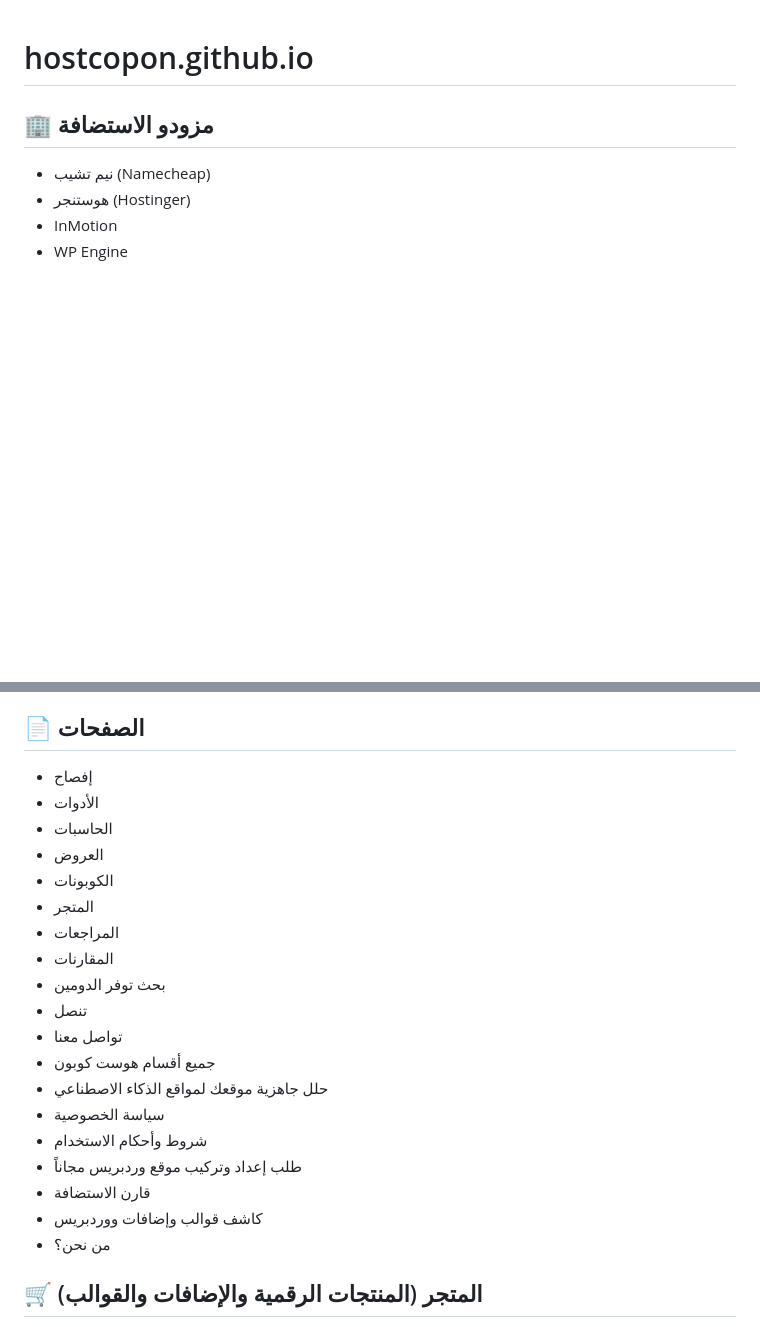
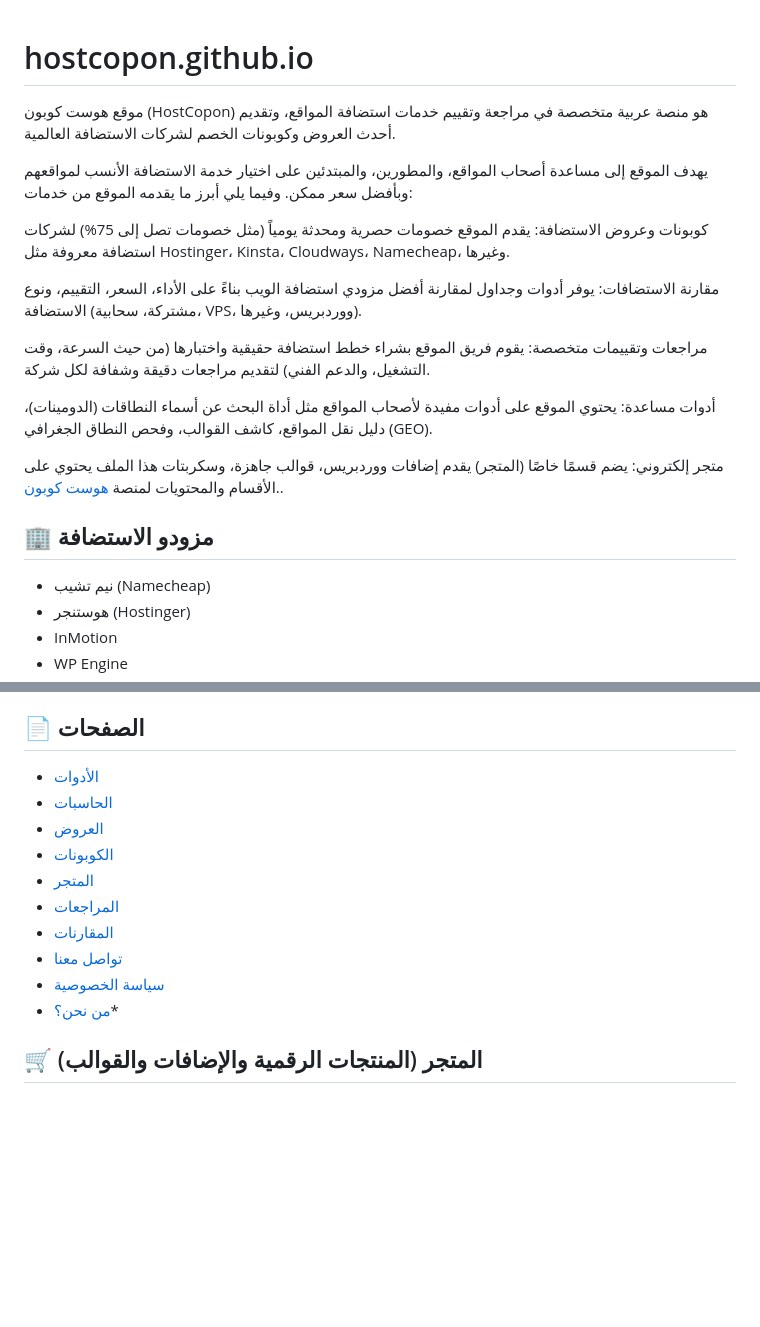
Before and after one commit to hostcopon/hostcopon.github.io, a Markdown page: README.md, 2 parts joined by grey strips. Drawn GitHub-style; blank space fills up the shorter version.

Commit message:
Enhance README with Arabic content about HostCopon
Added Arabic content describing the HostCopon platform and its services, including hosting coupons, comparisons, reviews, and tools.

```diff
--- a/README.md
+++ b/README.md
@@ -1,5 +1,18 @@
 # hostcopon.github.io
+موقع هوست كوبون (HostCopon) هو منصة عربية متخصصة في مراجعة وتقييم خدمات استضافة المواقع، وتقديم أحدث العروض وكوبونات الخصم لشركات الاستضافة العالمية.
 
+يهدف الموقع إلى مساعدة أصحاب المواقع، والمطورين، والمبتدئين على اختيار خدمة الاستضافة الأنسب لمواقعهم وبأفضل سعر ممكن. وفيما يلي أبرز ما يقدمه الموقع من خدمات:
+
+كوبونات وعروض الاستضافة: يقدم الموقع خصومات حصرية ومحدثة يومياً (مثل خصومات تصل إلى 75%) لشركات استضافة معروفة مثل Hostinger، Kinsta، Cloudways، Namecheap، وغيرها.
+
+مقارنة الاستضافات: يوفر أدوات وجداول لمقارنة أفضل مزودي استضافة الويب بناءً على الأداء، السعر، التقييم، ونوع الاستضافة (مشتركة، سحابية، VPS، ووردبريس، وغيرها).
+
+مراجعات وتقييمات متخصصة: يقوم فريق الموقع بشراء خطط استضافة حقيقية واختبارها (من حيث السرعة، وقت التشغيل، والدعم الفني) لتقديم مراجعات دقيقة وشفافة لكل شركة.
+
+أدوات مساعدة: يحتوي الموقع على أدوات مفيدة لأصحاب المواقع مثل أداة البحث عن أسماء النطاقات (الدومينات)، دليل نقل المواقع، كاشف القوالب، وفحص النطاق الجغرافي (GEO).
+
+متجر إلكتروني: يضم قسمًا خاصًا (المتجر) يقدم إضافات ووردبريس، قوالب جاهزة، وسكربتات
+هذا الملف يحتوي على الأقسام والمحتويات لمنصة [هوست كوبون](https://hostcopon.com/)..
 ## 🏢 مزودو الاستضافة
 * نيم تشيب (Namecheap)
 * هوستنجر (Hostinger)
@@ -115,25 +128,16 @@
 * مراجعة شاملة: هل Oracle Cloud هي أفضل استضافة مجانية؟
 
 ## 📄 الصفحات
-* إفصاح
-* الأدوات
-* الحاسبات
-* العروض
-* الكوبونات
-* المتجر
-* المراجعات
-* المقارنات
-* بحث توفر الدومين
-* تنصل
-* تواصل معنا
-* جميع أقسام هوست كوبون
-* حلل جاهزية موقعك لمواقع الذكاء الاصطناعي
-* سياسة الخصوصية
-* شروط وأحكام الاستخدام
-* طلب إعداد وتركيب موقع وردبريس مجاناً
-* قارن الاستضافة
-* كاشف قوالب وإضافات ووردبريس
-* من نحن؟
+* [الأدوات](https://hostcopon.com/tools/)
+* [الحاسبات](https://hostcopon.com/calculators/)
+* [العروض](https://hostcopon.com/deals/)
+* [الكوبونات](https://hostcopon.com/coupons/)
+* [المتجر](https://hostcopon.com/shop/)
+* [المراجعات](https://hostcopon.com/reviews/)
+* [المقارنات](https://hostcopon.com/compare/)
+* [تواصل معنا](https://hostcopon.com/contact/)
+* [سياسة الخصوصية](https://hostcopon.com/privacy-policy/)
+* [من نحن؟](https://hostcopon.com/about-us/)*
 
 ## 🛒 المتجر (المنتجات الرقمية والإضافات والقوالب)
 * 6amMart - تطبيق بائع / متجر إلكتروني متعدد البائعين
```
